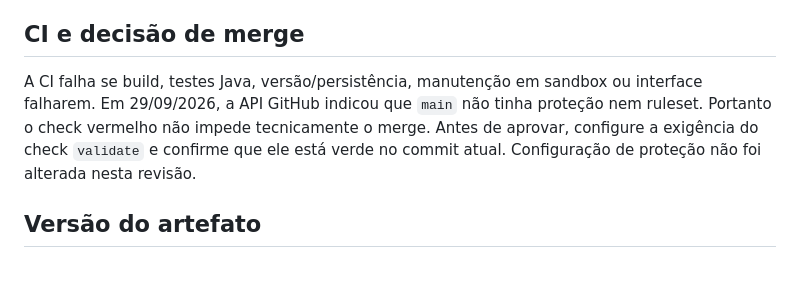
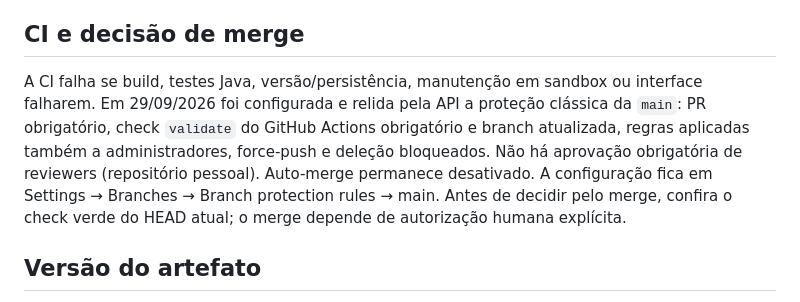
Before and after one commit to Gmerick/java-servicehub, a Markdown page: docs/AWS.md, the part around the change. GitHub-like rendering; blank space fills up the shorter version.

Commit message:
docs: verify main protection and real H2 restore before merge

```diff
--- a/docs/AWS.md
+++ b/docs/AWS.md
@@ -127,7 +127,7 @@ Nesse caso abra http://127.0.0.1:18083. O endereço não está embutido no scrip
 
 ## CI e decisão de merge
 
-A CI falha se build, testes Java, versão/persistência, manutenção em sandbox ou interface falharem. Em 29/09/2026, a API GitHub indicou que `main` não tinha proteção nem ruleset. Portanto o check vermelho não impede tecnicamente o merge. Antes de aprovar, configure a exigência do check `validate` e confirme que ele está verde no commit atual. Configuração de proteção não foi alterada nesta revisão.
+A CI falha se build, testes Java, versão/persistência, manutenção em sandbox ou interface falharem. Em 29/09/2026 foi configurada e relida pela API a proteção clássica da `main`: PR obrigatório, check `validate` do GitHub Actions obrigatório e branch atualizada, regras aplicadas também a administradores, force-push e deleção bloqueados. Não há aprovação obrigatória de reviewers (repositório pessoal). Auto-merge permanece desativado. A configuração fica em Settings → Branches → Branch protection rules → main. Antes de decidir pelo merge, confira o check verde do HEAD atual; o merge depende de autorização humana explícita.
 
 ## Versão do artefato
 
```
Also changed, not shown: docs/AWS-VALIDACAO.md (+17 -0 lines).
